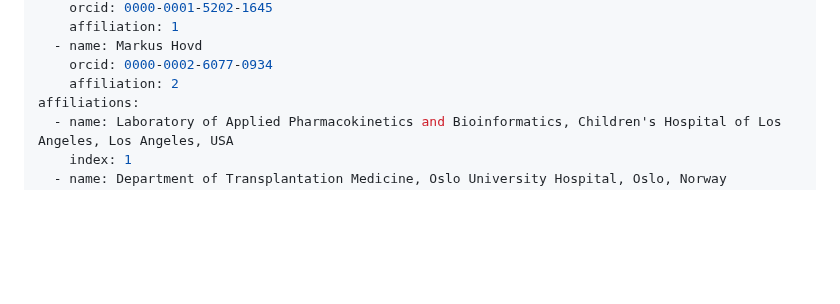
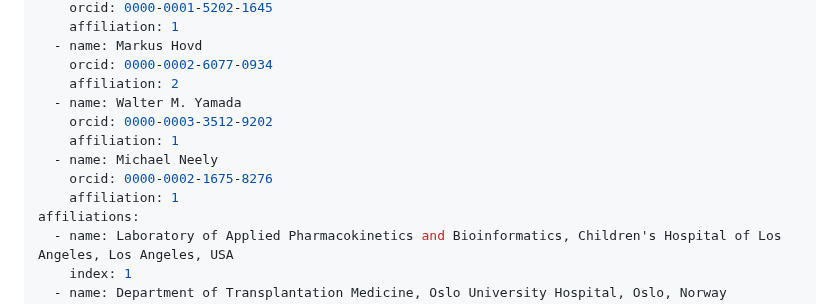
Before and after one commit to LAPKB/pharmsol, a Markdown page: paper.md, the part around the change. Drawn GitHub-style; blank space fills up the shorter version.

Commit message:
Update authors
To include Walter and Michael

```diff
--- a/paper.md
+++ b/paper.md
@@ -14,6 +14,12 @@ authors:
   - name: Markus Hovd
     orcid: 0000-0002-6077-0934
     affiliation: 2
+  - name: Walter M. Yamada
+    orcid: 0000-0003-3512-9202
+    affiliation: 1
+  - name: Michael Neely
+    orcid: 0000-0002-1675-8276
+    affiliation: 1
 affiliations:
   - name: Laboratory of Applied Pharmacokinetics and Bioinformatics, Children's Hospital of Los Angeles, Los Angeles, USA
     index: 1
```
